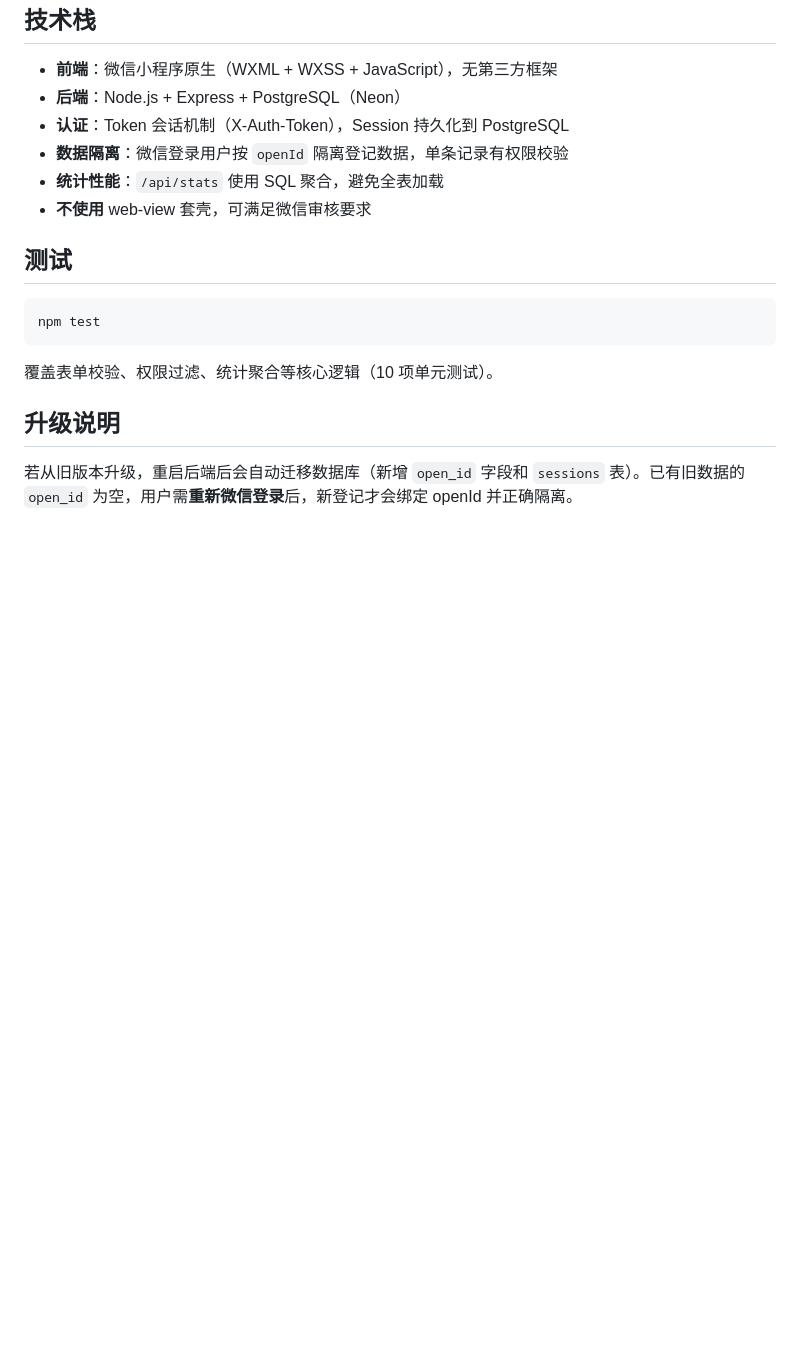
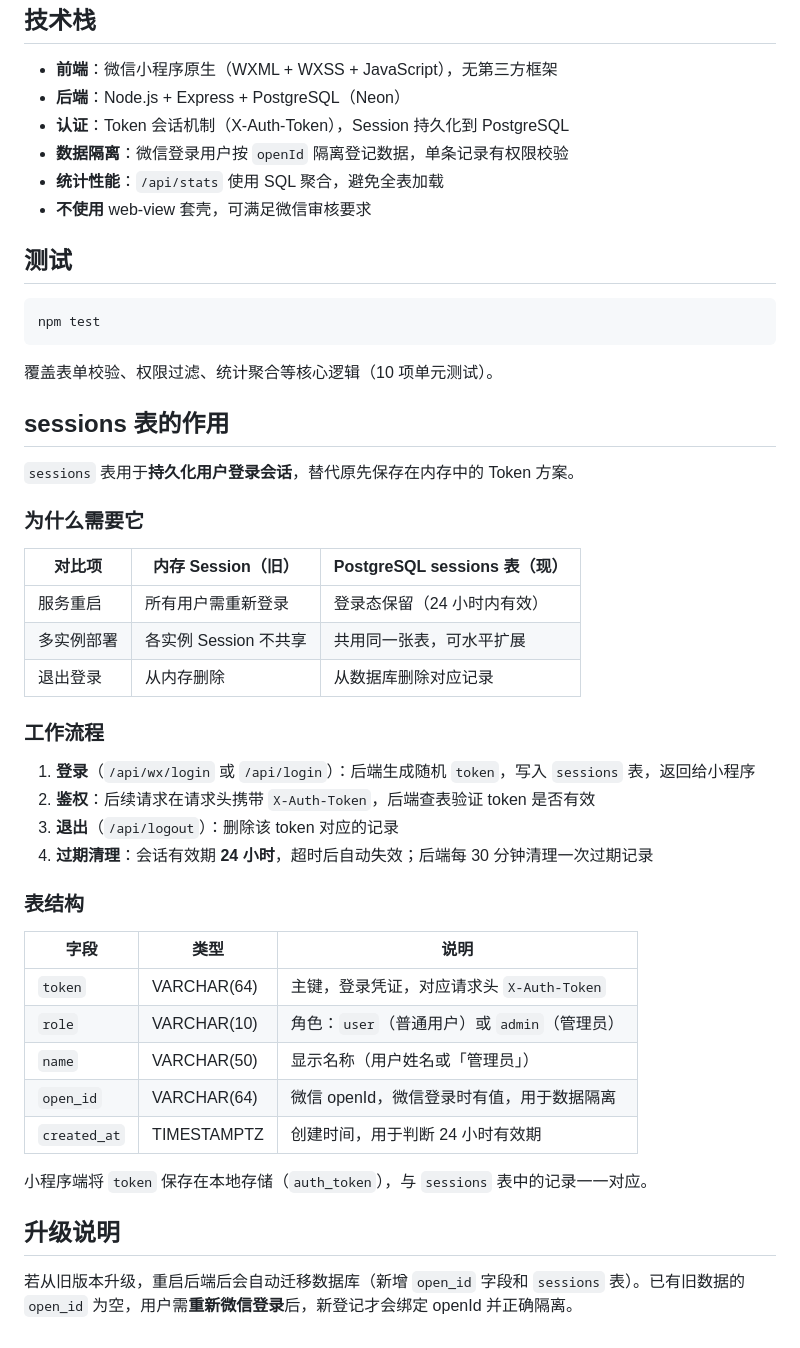
Before and after one commit to litan-coder/wxapp-team, a Markdown page: README.md, the part around the change. GitHub-like rendering; blank space fills up the shorter version.

Commit message:
Update README.md
readme modify

```diff
--- a/README.md
+++ b/README.md
@@ -141,6 +141,37 @@ npm test
 
 覆盖表单校验、权限过滤、统计聚合等核心逻辑（10 项单元测试）。
 
+## sessions 表的作用
+
+`sessions` 表用于**持久化用户登录会话**，替代原先保存在内存中的 Token 方案。
+
+### 为什么需要它
+
+| 对比项 | 内存 Session（旧） | PostgreSQL sessions 表（现） |
+|--------|-------------------|------------------------------|
+| 服务重启 | 所有用户需重新登录 | 登录态保留（24 小时内有效） |
+| 多实例部署 | 各实例 Session 不共享 | 共用同一张表，可水平扩展 |
+| 退出登录 | 从内存删除 | 从数据库删除对应记录 |
+
+### 工作流程
+
+1. **登录**（`/api/wx/login` 或 `/api/login`）：后端生成随机 `token`，写入 `sessions` 表，返回给小程序
+2. **鉴权**：后续请求在请求头携带 `X-Auth-Token`，后端查表验证 token 是否有效
+3. **退出**（`/api/logout`）：删除该 token 对应的记录
+4. **过期清理**：会话有效期 **24 小时**，超时后自动失效；后端每 30 分钟清理一次过期记录
+
+### 表结构
+
+| 字段 | 类型 | 说明 |
+|------|------|------|
+| `token` | VARCHAR(64) | 主键，登录凭证，对应请求头 `X-Auth-Token` |
+| `role` | VARCHAR(10) | 角色：`user`（普通用户）或 `admin`（管理员） |
+| `name` | VARCHAR(50) | 显示名称（用户姓名或「管理员」） |
+| `open_id` | VARCHAR(64) | 微信 openId，微信登录时有值，用于数据隔离 |
+| `created_at` | TIMESTAMPTZ | 创建时间，用于判断 24 小时有效期 |
+
+小程序端将 `token` 保存在本地存储（`auth_token`），与 `sessions` 表中的记录一一对应。
+
 ## 升级说明
 
 若从旧版本升级，重启后端后会自动迁移数据库（新增 `open_id` 字段和 `sessions` 表）。已有旧数据的 `open_id` 为空，用户需**重新微信登录**后，新登记才会绑定 openId 并正确隔离。
```
